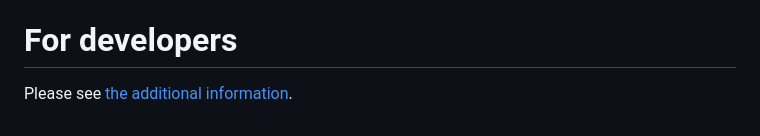
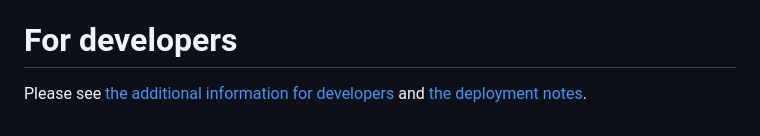
Before and after one commit to opensafely-core/job-runner, a Markdown page: README.md, the part around the change. GitHub-like rendering.

Commit message:
Add a reference to DEPLOY in README

```diff
--- a/README.md
+++ b/README.md
@@ -168,4 +168,4 @@ synchronous docker commands, rather than asynchronously via the job queue.
 
 # For developers
 
-Please see [the additional information](DEVELOPERS.md).
+Please see [the additional information for developers](DEVELOPERS.md) and [the deployment notes](DEPLOY.md).
```
